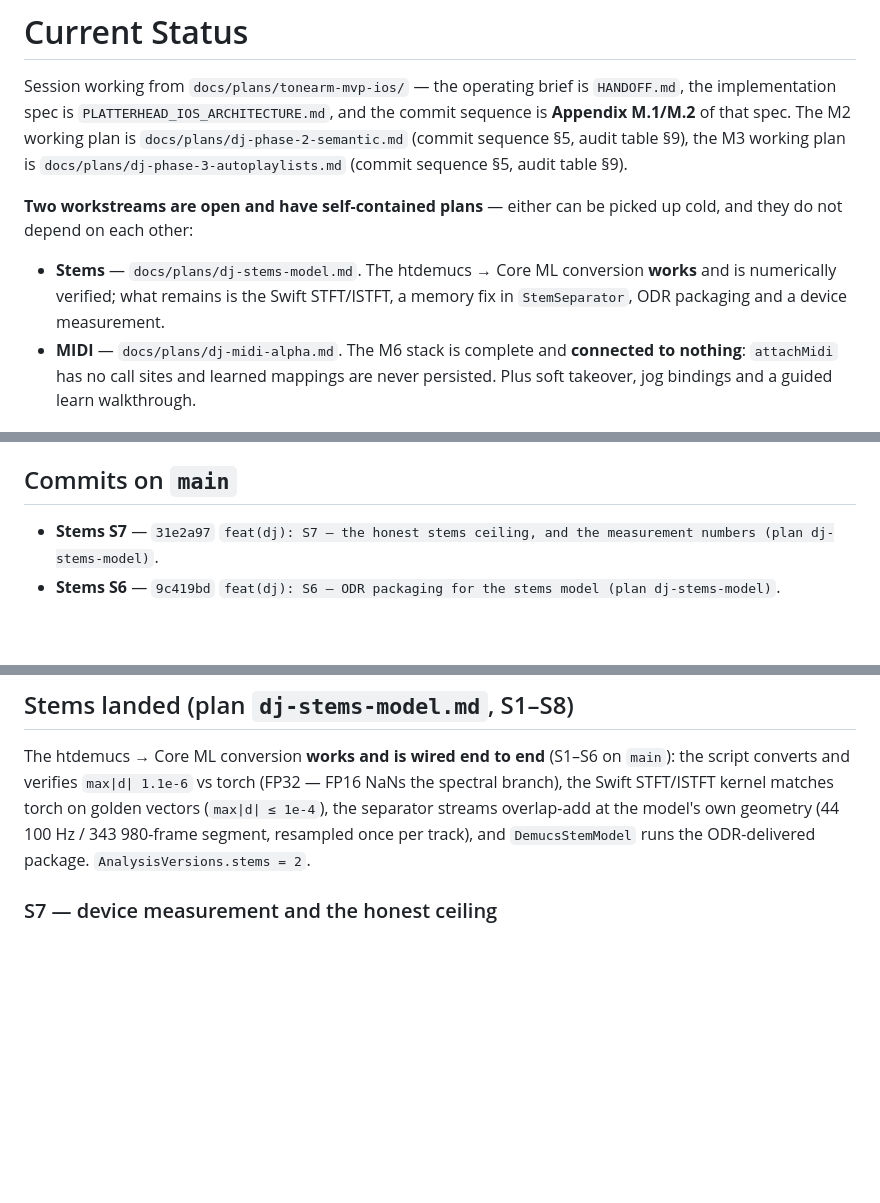
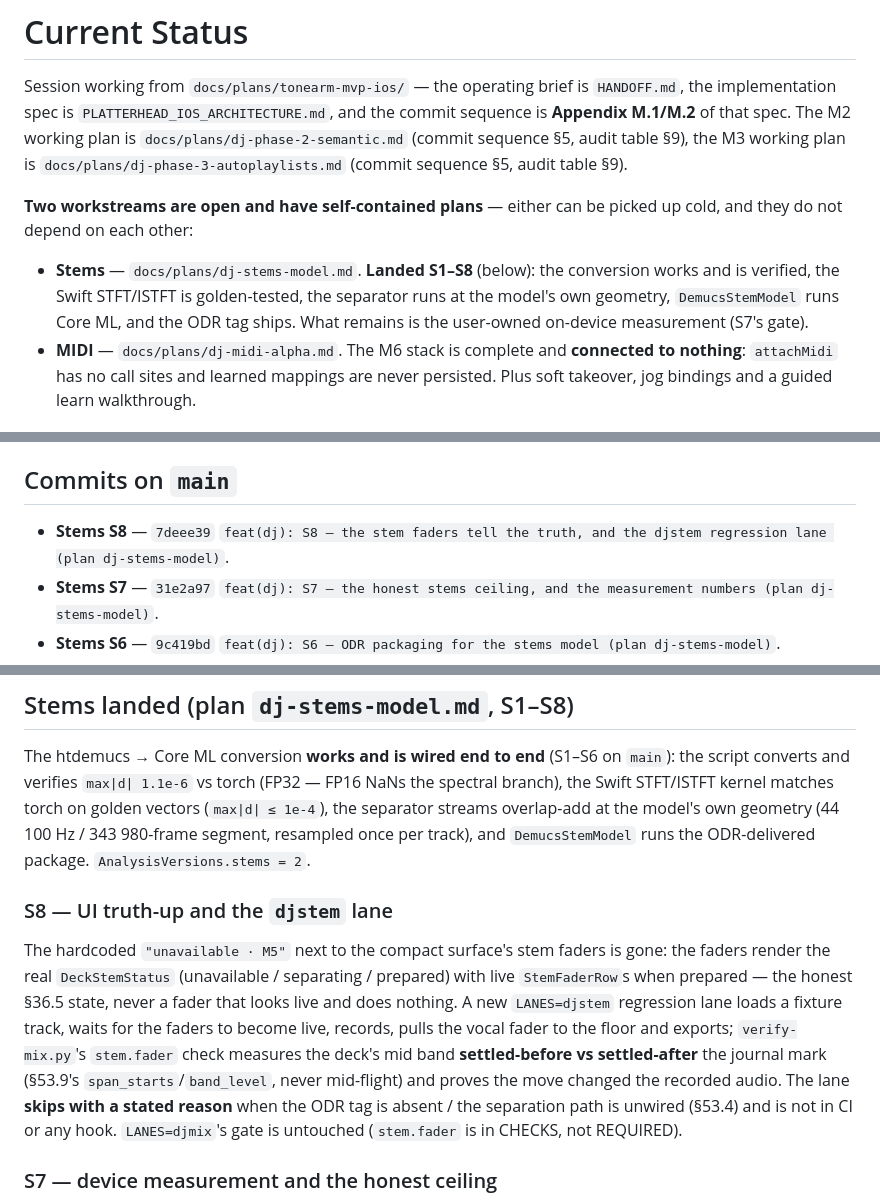
Before and after one commit to johnarleyburns/parso-tonearm, a Markdown page: current_status.md, 3 parts joined by grey strips. Rendered like a GitHub page; blank space fills up the shorter version.

Commit message:
docs(dj): record S8 — the stem faders tell the truth and the djstem lane in current_status.md
The S8 landing (real DeckStemStatus faders, the djstem regression lane and
its settled-band analyzer check) and the now-current stems status go into
current_status.md. The user-owned on-device measurement remains S7's gate.
Co-Authored-By: Claude <noreply@anthropic.com>

```diff
--- a/current_status.md
+++ b/current_status.md
@@ -10,9 +10,10 @@ audit table §9).
 **Two workstreams are open and have self-contained plans** — either can be picked up cold, and
 they do not depend on each other:
 
-- **Stems** — `docs/plans/dj-stems-model.md`. The htdemucs → Core ML conversion **works** and is
-  numerically verified; what remains is the Swift STFT/ISTFT, a memory fix in `StemSeparator`,
-  ODR packaging and a device measurement.
+- **Stems** — `docs/plans/dj-stems-model.md`. **Landed S1–S8** (below): the conversion
+  works and is verified, the Swift STFT/ISTFT is golden-tested, the separator runs at
+  the model's own geometry, `DemucsStemModel` runs Core ML, and the ODR tag ships.
+  What remains is the user-owned on-device measurement (S7's gate).
 - **MIDI** — `docs/plans/dj-midi-alpha.md`. The M6 stack is complete and **connected to
   nothing**: `attachMidi` has no call sites and learned mappings are never persisted. Plus soft
   takeover, jog bindings and a guided learn walkthrough.
@@ -41,6 +42,7 @@ governor) is fully committed.
 
 ## Commits on `main`
 
+- **Stems S8** — `7deee39` `feat(dj): S8 — the stem faders tell the truth, and the djstem regression lane (plan dj-stems-model)`.
 - **Stems S7** — `31e2a97` `feat(dj): S7 — the honest stems ceiling, and the measurement numbers (plan dj-stems-model)`.
 - **Stems S6** — `9c419bd` `feat(dj): S6 — ODR packaging for the stems model (plan dj-stems-model)`.
 - **Stems S5** — `f74ea7c` `feat(dj): S5 — wire DemucsStemModel to Core ML (plan dj-stems-model)`.
@@ -110,6 +112,21 @@ NaNs the spectral branch), the Swift STFT/ISTFT kernel matches torch on golden
 vectors (`max|d| ≤ 1e-4`), the separator streams overlap-add at the model's own
 geometry (44 100 Hz / 343 980-frame segment, resampled once per track), and
 `DemucsStemModel` runs the ODR-delivered package. `AnalysisVersions.stems = 2`.
+
+### S8 — UI truth-up and the `djstem` lane
+
+The hardcoded `"unavailable · M5"` next to the compact surface's stem faders is
+gone: the faders render the real `DeckStemStatus` (unavailable / separating /
+prepared) with live `StemFaderRow`s when prepared — the honest §36.5 state,
+never a fader that looks live and does nothing. A new `LANES=djstem` regression
+lane loads a fixture track, waits for the faders to become live, records, pulls
+the vocal fader to the floor and exports; `verify-mix.py`'s `stem.fader` check
+measures the deck's mid band **settled-before vs settled-after** the journal
+mark (§53.9's `span_starts`/`band_level`, never mid-flight) and proves the move
+changed the recorded audio. The lane **skips with a stated reason** when the
+ODR tag is absent / the separation path is unwired (§53.4) and is not in CI or
+any hook. `LANES=djmix`'s gate is untouched (`stem.fader` is in CHECKS, not
+REQUIRED).
 
 ### S7 — device measurement and the honest ceiling
 
```
